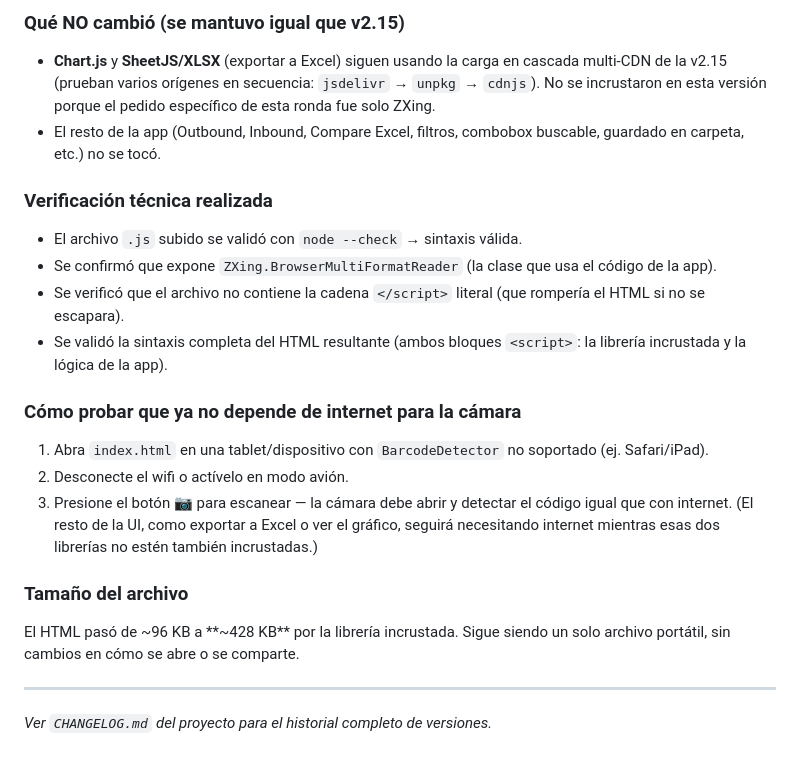
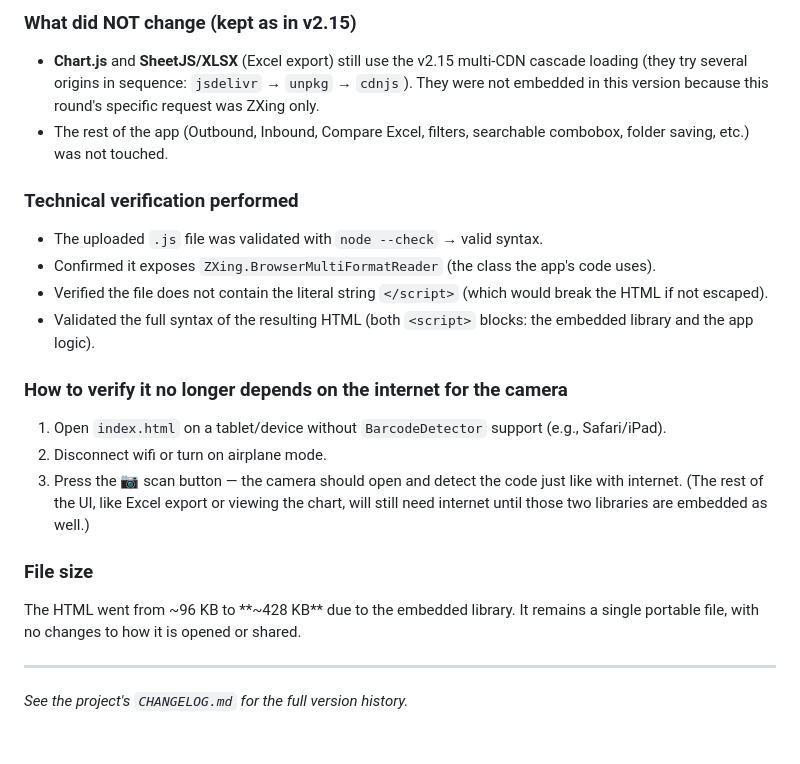
Before and after one commit to MSD3sign/outside-event-dashboard, a Markdown page: README.md, the part around one of its changes. GitHub-like rendering.

Commit message:
README: translated fully to English

```diff
--- a/README.md
+++ b/README.md
@@ -61,22 +61,22 @@ No se modificó nada más de la app.
 
-### Qué NO cambió (se mantuvo igual que v2.15)
-- **Chart.js** y **SheetJS/XLSX** (exportar a Excel) siguen usando la carga en cascada multi-CDN de la v2.15 (prueban varios orígenes en secuencia: `jsdelivr` → `unpkg` → `cdnjs`). No se incrustaron en esta versión porque el pedido específico de esta ronda fue solo ZXing.
-- El resto de la app (Outbound, Inbound, Compare Excel, filtros, combobox buscable, guardado en carpeta, etc.) no se tocó.
+### What did NOT change (kept as in v2.15)
+- **Chart.js** and **SheetJS/XLSX** (Excel export) still use the v2.15 multi-CDN cascade loading (they try several origins in sequence: `jsdelivr` → `unpkg` → `cdnjs`). They were not embedded in this version because this round's specific request was ZXing only.
+- The rest of the app (Outbound, Inbound, Compare Excel, filters, searchable combobox, folder saving, etc.) was not touched.
 
-### Verificación técnica realizada
-- El archivo `.js` subido se validó con `node --check` → sintaxis válida.
-- Se confirmó que expone `ZXing.BrowserMultiFormatReader` (la clase que usa el código de la app).
-- Se verificó que el archivo no contiene la cadena `</script>` literal (que rompería el HTML si no se escapara).
-- Se validó la sintaxis completa del HTML resultante (ambos bloques `<script>`: la librería incrustada y la lógica de la app).
+### Technical verification performed
+- The uploaded `.js` file was validated with `node --check` → valid syntax.
+- Confirmed it exposes `ZXing.BrowserMultiFormatReader` (the class the app's code uses).
+- Verified the file does not contain the literal string `</script>` (which would break the HTML if not escaped).
+- Validated the full syntax of the resulting HTML (both `<script>` blocks: the embedded library and the app logic).
 
-### Cómo probar que ya no depende de internet para la cámara
-1. Abra `index.html` en una tablet/dispositivo con `BarcodeDetector` no soportado (ej. Safari/iPad).
-2. Desconecte el wifi o actívelo en modo avión.
-3. Presione el botón 📷 para escanear — la cámara debe abrir y detectar el código igual que con internet.
-   (El resto de la UI, como exportar a Excel o ver el gráfico, seguirá necesitando internet mientras esas dos librerías no estén también incrustadas.)
+### How to verify it no longer depends on the internet for the camera
+1. Open `index.html` on a tablet/device without `BarcodeDetector` support (e.g., Safari/iPad).
+2. Disconnect wifi or turn on airplane mode.
+3. Press the 📷 scan button — the camera should open and detect the code just like with internet.
+   (The rest of the UI, like Excel export or viewing the chart, will still need internet until those two libraries are embedded as well.)
 
-### Tamaño del archivo
-El HTML pasó de ~96 KB a **~428 KB** por la librería incrustada. Sigue siendo un solo archivo portátil, sin cambios en cómo se abre o se comparte.
+### File size
+The HTML went from ~96 KB to **~428 KB** due to the embedded library. It remains a single portable file, with no changes to how it is opened or shared.
 
 ---
-*Ver `CHANGELOG.md` del proyecto para el historial completo de versiones.*
+*See the project's `CHANGELOG.md` for the full version history.*
```
Also changed, not shown: other parts of README.md (+24 -24 lines).
